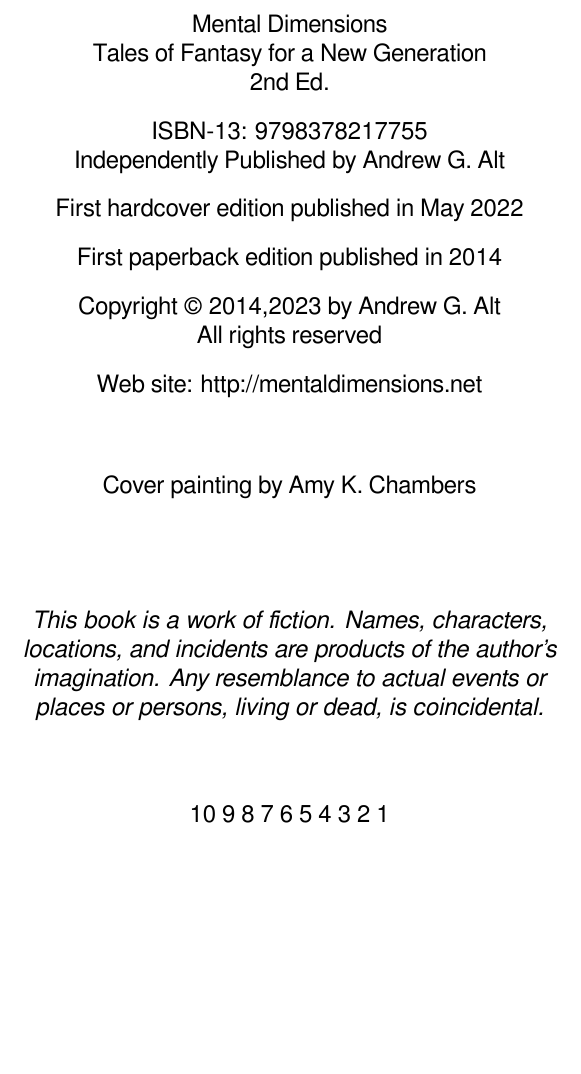
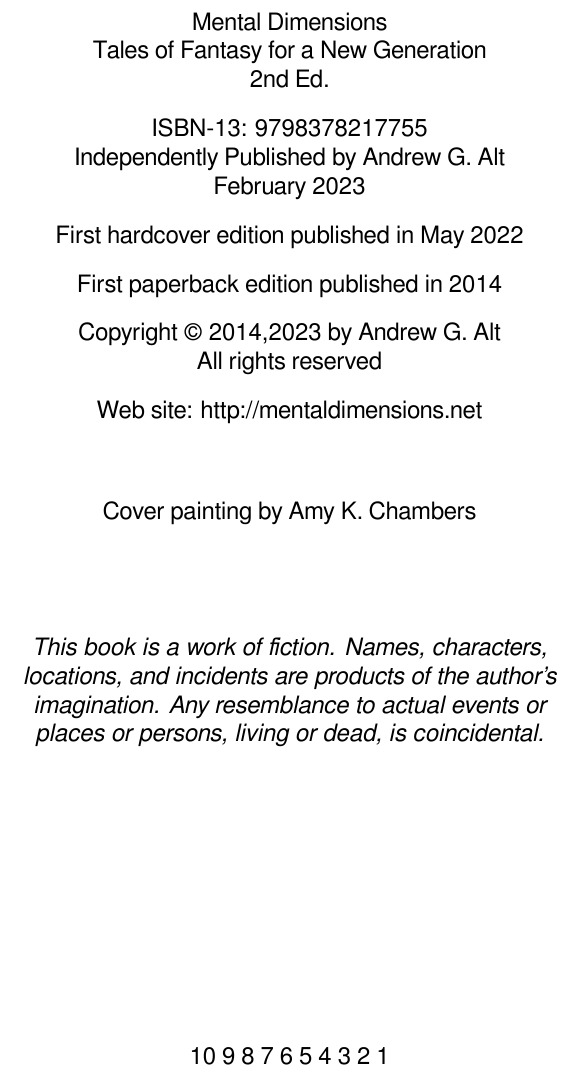
Before and after one commit to andy5995/mental_dimensions, a LaTeX thesis (book/Edition02/hardcover.tex, which reads book/Edition02/hardcover_copyright.tex): part of page 4 of 132, cut so that both start at the same text, the shorter picture padded with empty space. Compiled offline with XeLaTeX.

Commit message:
updated copyright pages

```diff
--- a/book/Edition02/hardcover_copyright.tex
+++ b/book/Edition02/hardcover_copyright.tex
@@ -9,6 +9,7 @@
 	\vspace{10pt}
 	ISBN-13:   9798378217755\\
 	Independently Published by Andrew G. Alt\\
+	February 2023 \\
 	\vspace{10pt}
 	First hardcover edition published in May 2022 \\
 	\vspace{10pt}
@@ -33,7 +34,7 @@
 		\end{center}}
 	\end{adjustwidth}
 
-	\vspace{.5in}
+	\vspace{2in}
 	10 9 8 7 6 5 4 3 2 1
 \end{center}
 \vspace*{\fill}
```
Also changed, not shown: book/Edition02/paperback_copyright.tex (+1 -1 lines).
